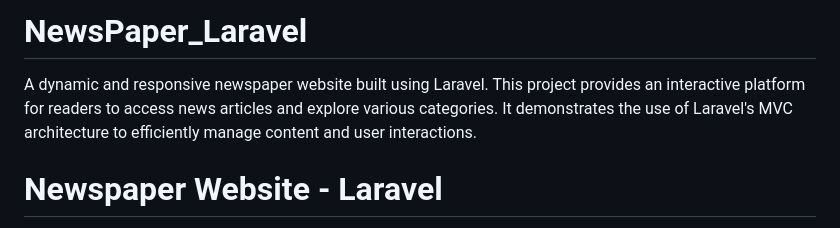
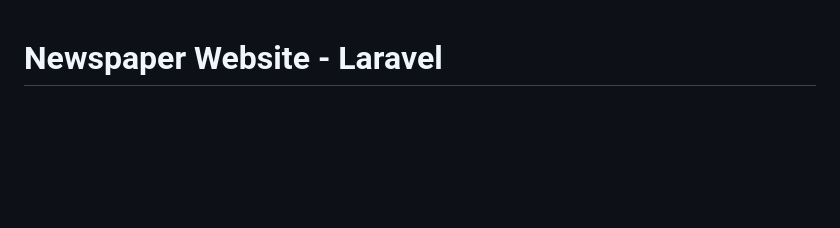
Before and after one commit to Irhamul1907093/NewsPaper_Laravel, a Markdown page: README.md, the part around the change. GitHub-like rendering; blank space fills up the shorter version.

```diff
--- a/README.md
+++ b/README.md
@@ -1,6 +1,3 @@
-# NewsPaper_Laravel
-A dynamic and responsive newspaper website built using Laravel. This project provides an interactive platform for readers to access news articles and explore various categories. It demonstrates the use of Laravel's MVC architecture to efficiently manage content and user interactions.
-
 # Newspaper Website - Laravel
 
 A dynamic and responsive newspaper website built using the **Laravel** framework. This project provides an interactive platform for readers to access news articles, explore various categories, and engage with content. It demonstrates the use of **Laravel's MVC architecture** to efficiently manage content and user interactions.
```
